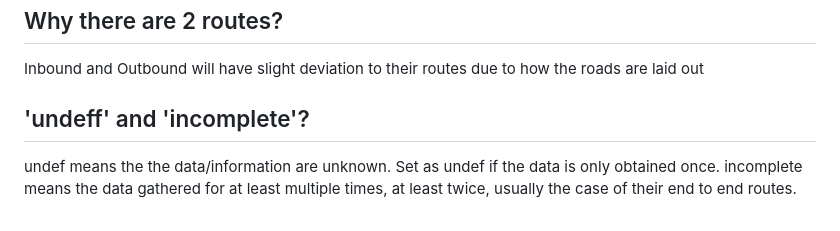
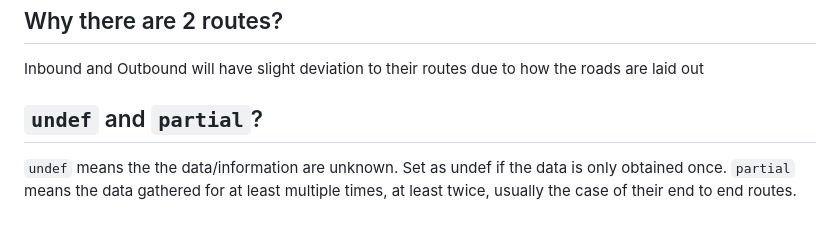
Before and after one commit to amasraff/sabah-bus-routes, a Markdown page: README.md, the part around the change. GitHub-like rendering.

```diff
--- a/README.md
+++ b/README.md
@@ -36,6 +36,6 @@ Generally they don't have any departure schedule, some of the busses may take lo
 ## Why there are 2 routes?
 Inbound and Outbound will have slight deviation to their routes due to how the roads are laid out
 
-## 'undeff' and 'incomplete'?
-undef means the the data/information are unknown. Set as undef if the data is only obtained once.
-incomplete means the data gathered for at least multiple times, at least twice, usually the case of their end to end routes.
+## `undef` and `partial`?
+`undef` means the the data/information are unknown. Set as undef if the data is only obtained once.
+`partial` means the data gathered for at least multiple times, at least twice, usually the case of their end to end routes.
```
